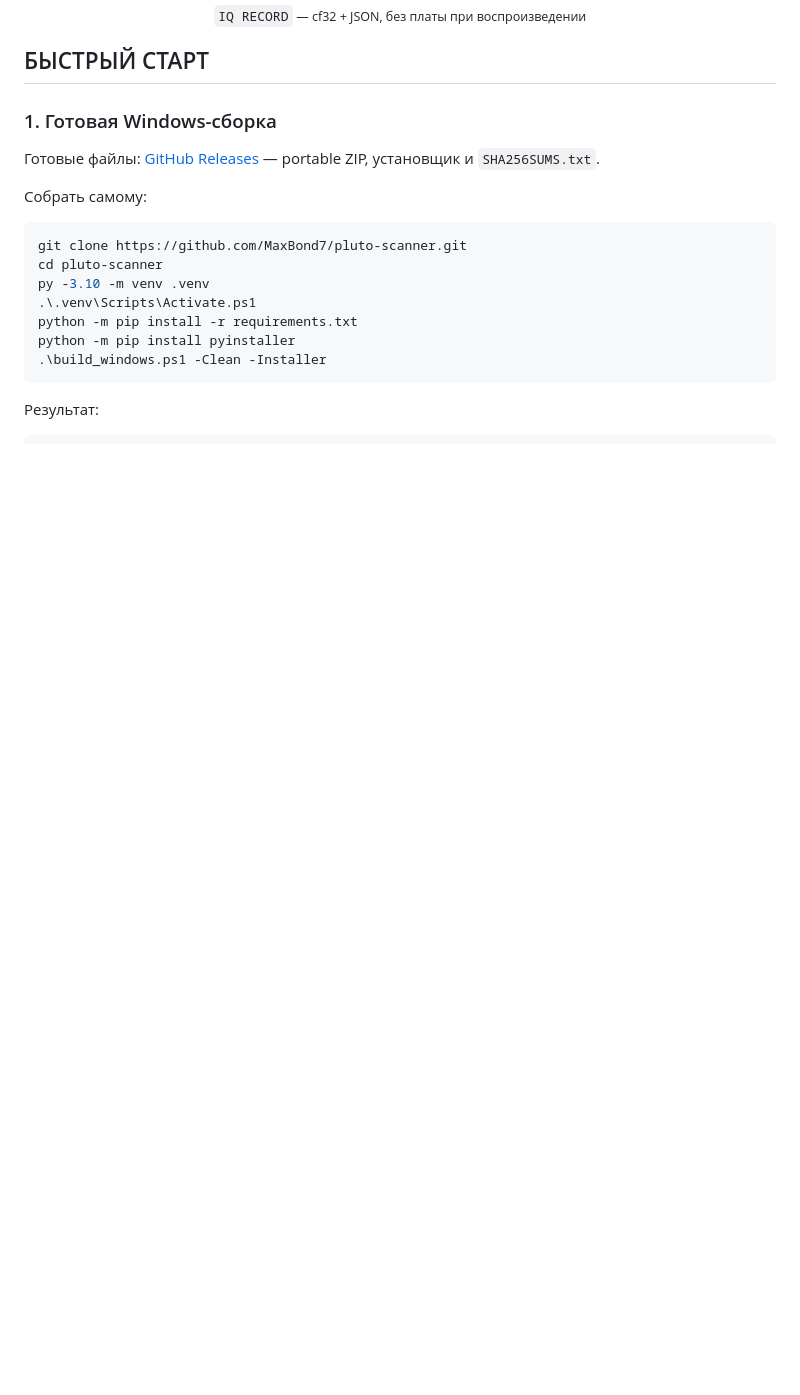
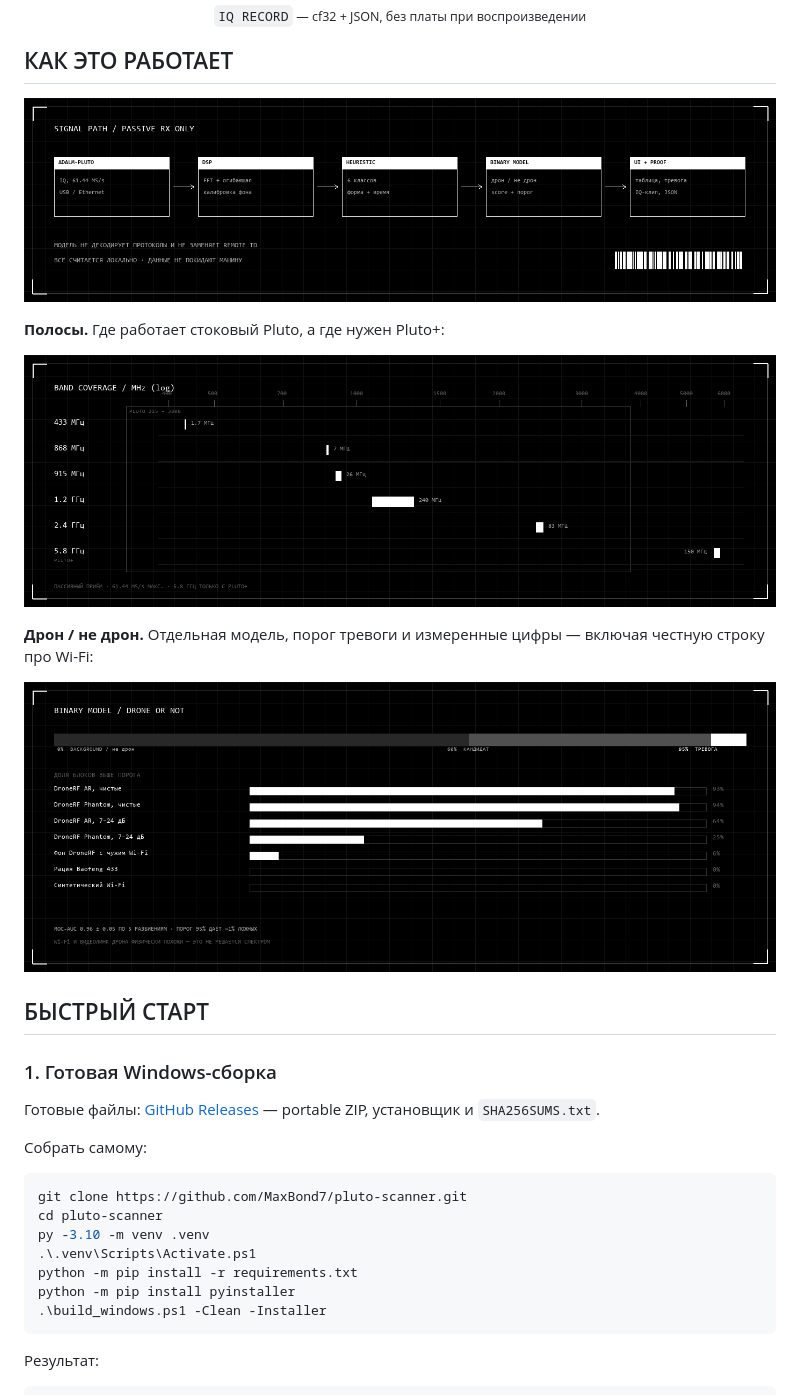
Before and after one commit to MaxBond7/pluto-scanner, a Markdown page: README.md, the part around one of its changes. Drawn GitHub-style; pictures changed too: presentation/mono_bands.png (added), presentation/mono_binary.png (added), presentation/mono_pipeline.png (added); blank space fills up the shorter version.

Commit message:
Add mono diagrams: signal path, band map and binary model

```diff
--- a/README.md
+++ b/README.md
@@ -83,6 +84,19 @@ AM/FM/SSB/CW, свип 325 МГц – 3.8 ГГц, монитор дроновы
   <img src="presentation/ui_recording.png" alt="Длинная запись IQ и журнал" width="78%"><br>
   <sub><code>IQ RECORD</code> — cf32 + JSON, без платы при воспроизведении</sub>
 </p>
+
+## КАК ЭТО РАБОТАЕТ
+
+![Путь сигнала: Pluto → DSP → эвристика и бинарная модель → UI](presentation/mono_pipeline.png)
+
+**Полосы.** Где работает стоковый Pluto, а где нужен Pluto+:
+
+![Карта полос: 433, 868, 915, 1.2, 2.4 и 5.8 ГГц](presentation/mono_bands.png)
+
+**Дрон / не дрон.** Отдельная модель, порог тревоги и измеренные цифры —
+включая честную строку про Wi-Fi:
+
+![Бинарная модель: шкала score и доля блоков выше порога по источникам](presentation/mono_binary.png)
 
 ## БЫСТРЫЙ СТАРТ
 
```
Also changed, not shown: other parts of README.md (+1 -0 lines), 1 other file.
